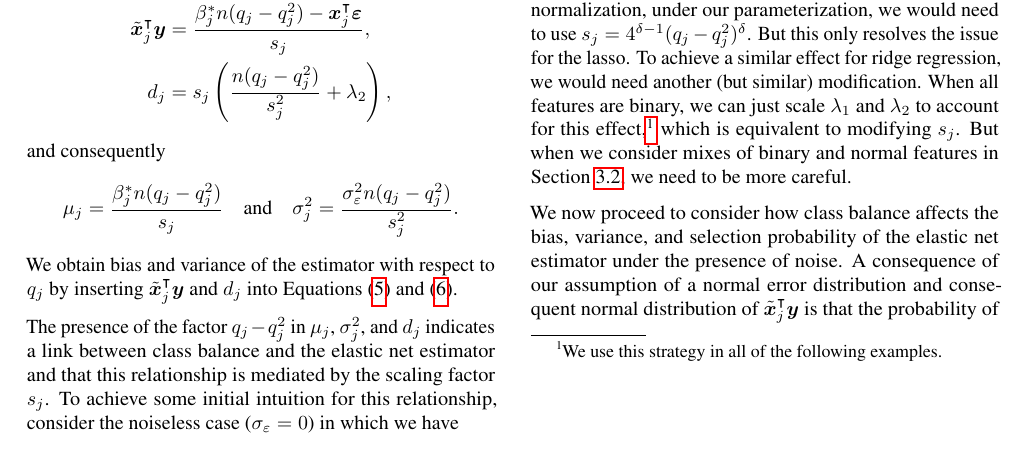
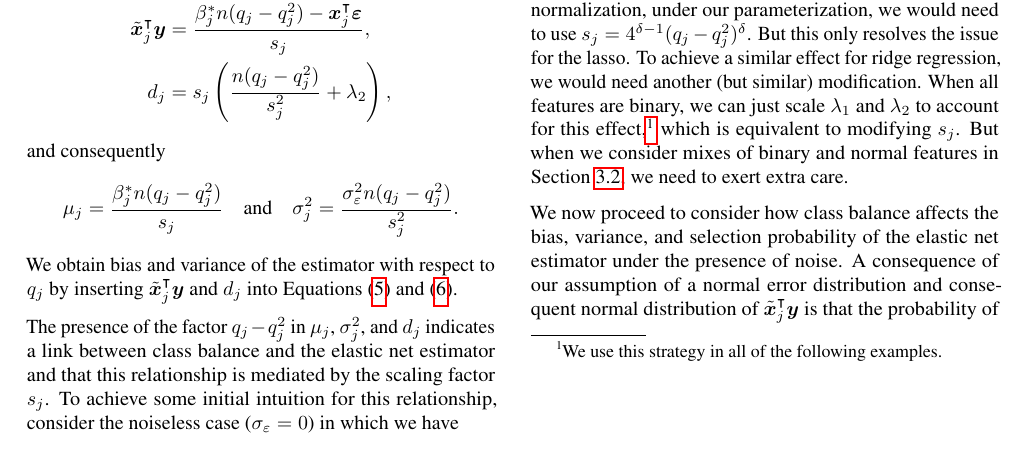
Before and after one commit to jolars/normreg, a LaTeX paper (paper/main.tex, which reads paper/tex/theory.tex): part of page 3 of 25, cut so that both start at the same text. Compiled offline with pdfLaTeX.

Commit message:
refactor: rephrase careful

```diff
--- a/paper/tex/theory.tex
+++ b/paper/tex/theory.tex
@@ -135,7 +135,7 @@ achieve a similar effect for ridge regression, we would need another (but simila
 modification. When all features are binary, we can just scale \(\lambda_1\) and
 \(\lambda_2\) to account for this effect,\footnote{We use this strategy in all of the
   following examples.} which is equivalent to modifying \(s_j\). But when we consider mixes
-of binary and normal features in \Cref{sec:mixed-data}, we need to be more careful.
+of binary and normal features in \Cref{sec:mixed-data}, we need to exert extra care.
 
 We now proceed to consider how class balance affects the bias, variance, and selection
 probability of the elastic net estimator under the presence of noise. A consequence of our
```
